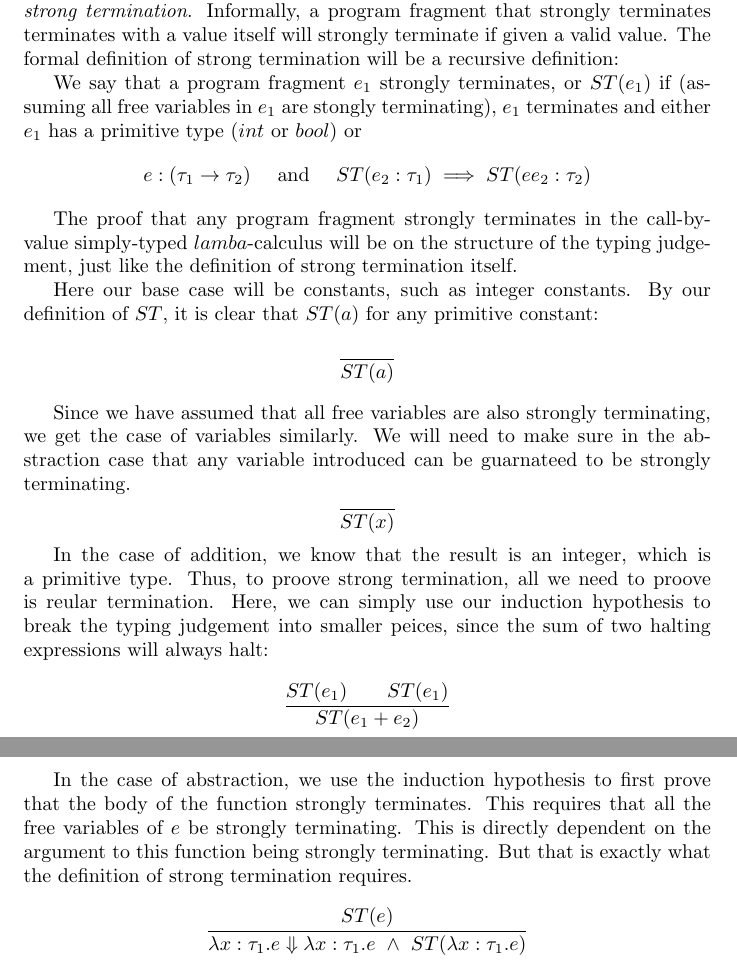
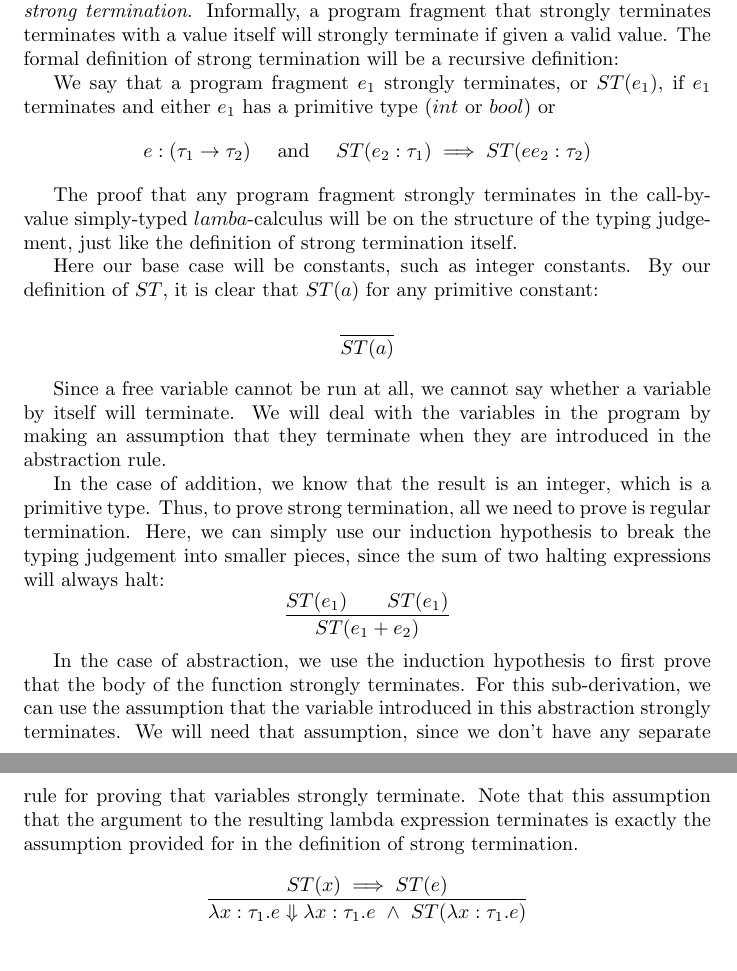
Before and after one commit to blickly/cs263, a LaTeX problem sheet (hw6/lickly_hw6.tex): two parts of pages 2 and 3 of 3, joined at a grey line, cut so that both start at the same text. Compiled offline with pdfLaTeX.

Commit message:
Fixed proof in case of abstraction
Also fixed a bunch of typos

```diff
--- a/hw6/lickly_hw6.tex
+++ b/hw6/lickly_hw6.tex
@@ -92,8 +92,7 @@ terminates terminates with a value itself will strongly terminate if given a
 valid value.  The formal definition of strong termination will be a recursive
 definition:
 
-We say that a program fragment $e_1$ strongly terminates, or $ST(e_1)$ if
-(assuming all free variables in $e_1$ are stongly terminating),
+We say that a program fragment $e_1$ strongly terminates, or $ST(e_1)$, if
 $e_1$ terminates and either $e_1$ has a primitive type ($int$ or $bool$)
 or
 \[
@@ -111,18 +110,15 @@ By our definition of $ST$, it is clear that $ST(a)$ for any primitive constant:
 \frac{}{ST(a)}
 \]
 
-Since we have assumed that all free variables are also strongly terminating, we
-get the case of variables similarly.  We will need to make sure in the
-abstraction case that any variable introduced can be guarnateed to be strongly
-terminating.
-\[
-\frac{}{ST(x)}
-\]
+Since a free variable cannot be run at all, we cannot say whether a variable
+by itself will terminate.  We will deal with the variables in the program by
+making an assumption that they terminate when they are introduced in the
+abstraction rule.
 
 In the case of addition, we know that the result is an integer, which is a
-primitive type.  Thus, to proove strong termination, all we need to proove is
-reular termination. Here, we can simply use our induction hypothesis
-to break the typing judgement into smaller peices, since the sum of two halting
+primitive type.  Thus, to prove strong termination, all we need to prove is
+regular termination. Here, we can simply use our induction hypothesis
+to break the typing judgement into smaller pieces, since the sum of two halting
 expressions will always halt:
 \[
 \frac{ST(e_1) \qquad ST(e_1)}
@@ -130,12 +126,15 @@ expressions will always halt:
 \]
 
 In the case of abstraction, we use the induction hypothesis to first prove that
-the body of the function strongly terminates.  This requires that all the free
-variables of $e$ be strongly terminating.  This is directly dependent on the
-argument to this function being strongly terminating.  But that is exactly what
-the definition of strong termination requires.
+the body of the function strongly terminates.  For this sub-derivation, we can
+use the assumption that the variable introduced in this abstraction strongly
+terminates.  We will need that assumption, since we don't have any separate
+rule for proving that variables strongly terminate.
+Note that this assumption that the argument to the resulting lambda expression
+terminates is exactly the assumption provided for in the definition of strong
+termination.
 \[
-\frac{ST(e)}
+\frac{ST(x) \implies ST(e)}
 {\lambda x:\tau_1. e \Downarrow \lambda x:\tau_1. e
 \ \wedge\ ST(\lambda x:\tau_1.e) }
 \]
```
